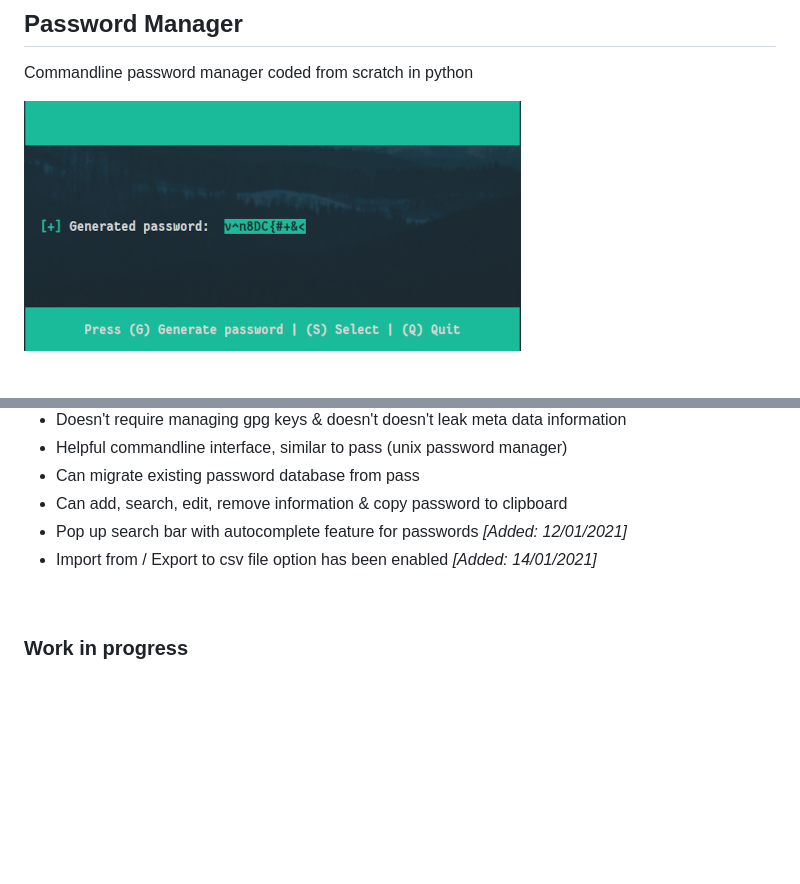
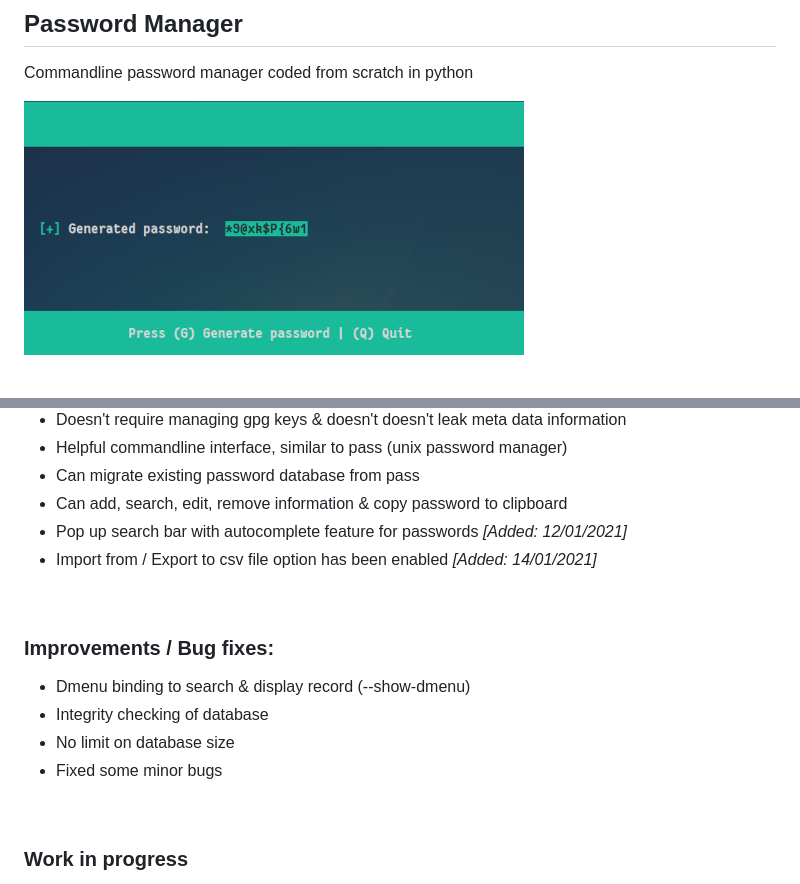
Before and after one commit to zah20/pwmgr, a Markdown page: README.md, 2 parts joined by grey strips. Rendered like a GitHub page; pictures changed too: resources/images/pw_gen.png; blank space fills up the shorter version.

```diff
--- a/README.md
+++ b/README.md
@@ -20,6 +20,14 @@ Commandline password manager coded from scratch in python
 - Can add, search, edit, remove information & copy password to clipboard
 - Pop up search bar with autocomplete feature for passwords *[Added: 12/01/2021]*
 - Import from / Export to csv file option has been enabled *[Added: 14/01/2021]*
+
+<br />
+
+### Improvements / Bug fixes:
+- Dmenu binding to search & display record (--show-dmenu)
+- Integrity checking of database
+- No limit on database size
+- Fixed some minor bugs
 
 <br />
 
```
Also changed, not shown: other parts of README.md (+66 -51 lines), 4 other files.
